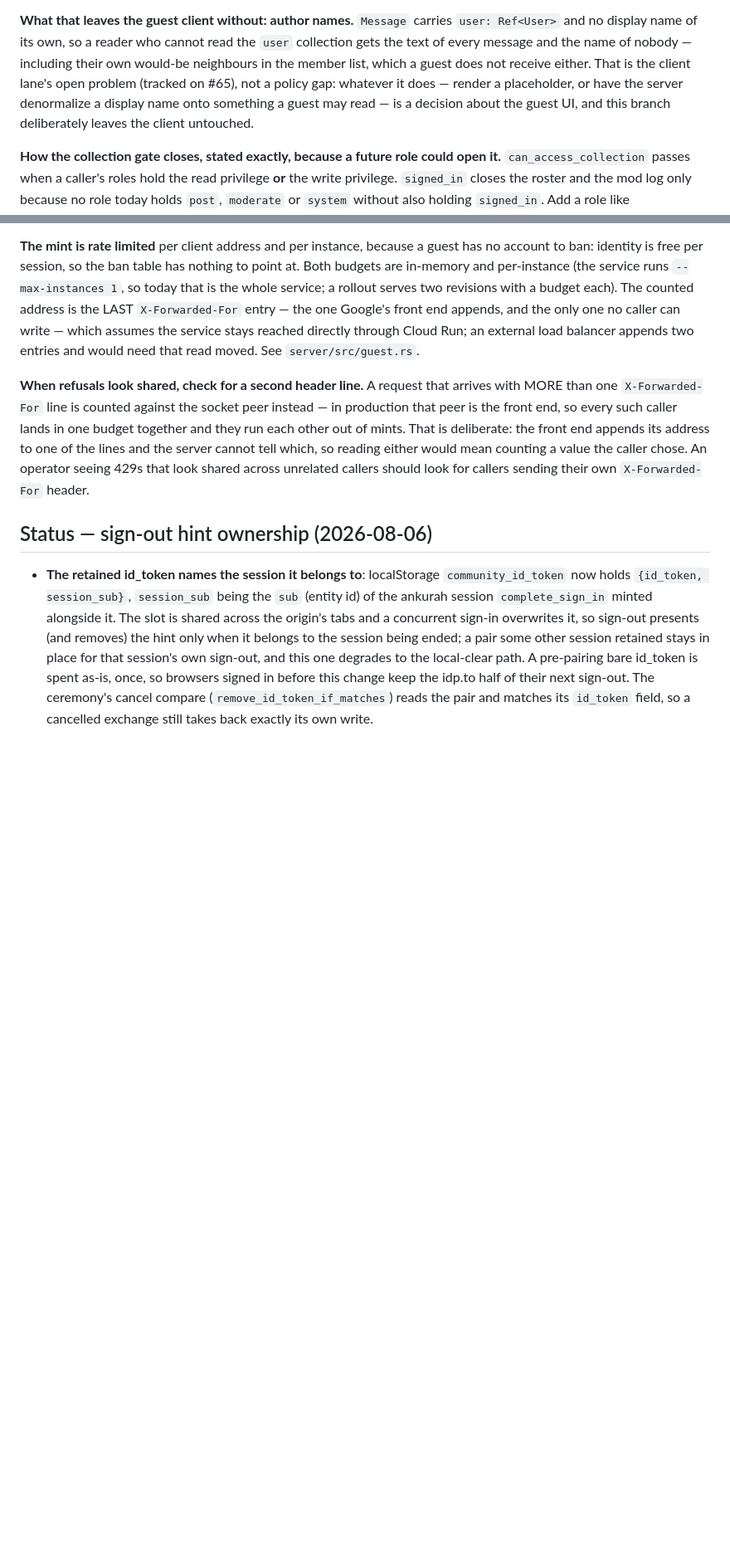
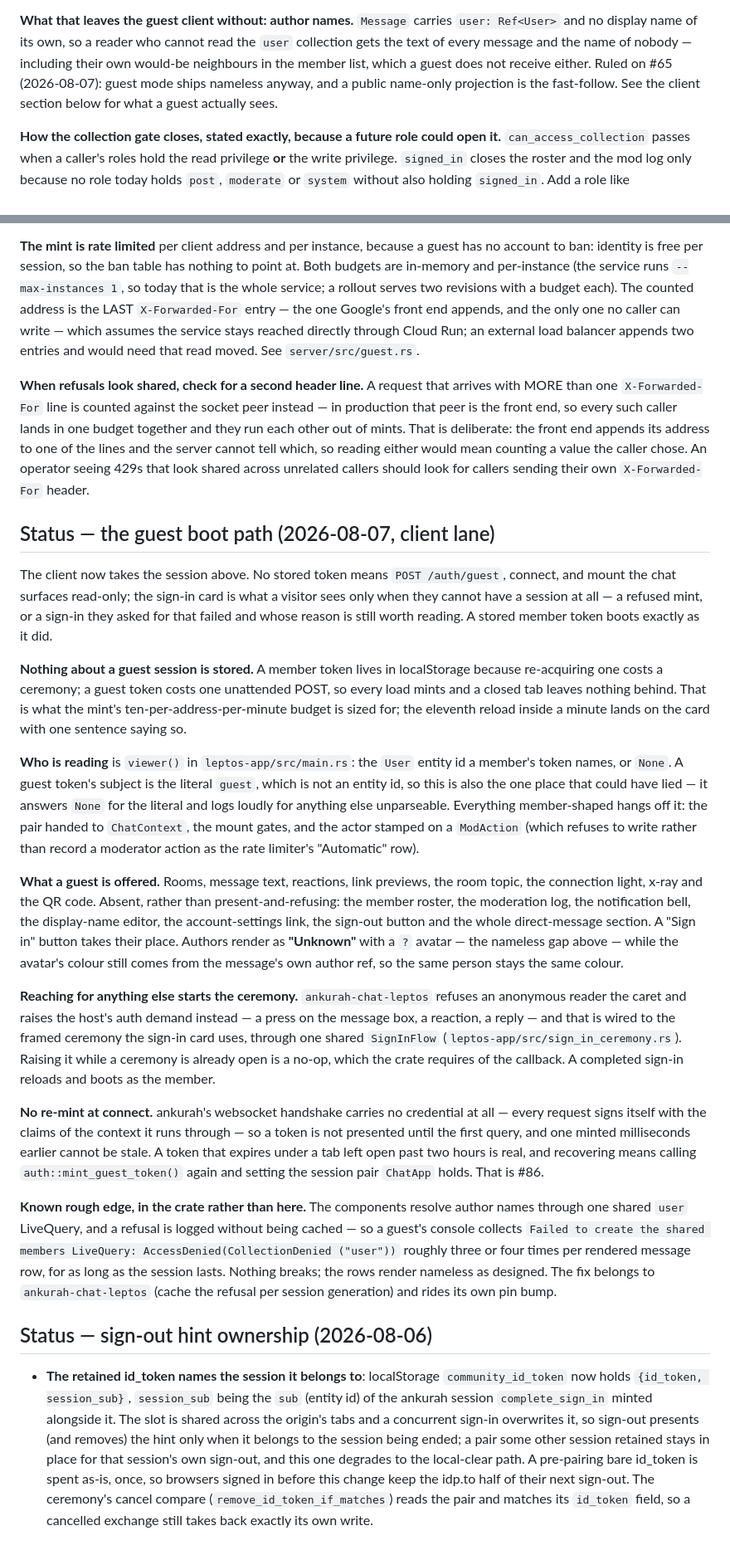
Before and after one commit to ankurah/community, a Markdown page: docs/auth.md, 2 parts joined by grey strips. Shown at 83% size. Drawn GitHub-style; blank space fills up the shorter version.

Commit message:
docs: what a guest sees, and what the client does to get them one
docs/auth.md described the guest SESSION — the mint, the privilege split,
the row scopes — and ended the author-names paragraph with "this branch
deliberately leaves the client untouched". The client lane has landed, so
that sentence is now false and the file is missing the half a reader
actually asks about: what a visitor with no account sees.

The new section states the boot path, the storage decision and why, the
one accessor that decides who is reading, the exact list of what is
absent for a guest, how the ceremony is raised, and why there is no
re-mint at connect (the websocket handshake carries no credential, so
there is no connect-time refusal to recover from — the expiry case is
#86). It also records the crate-side rough edge honestly: a refused
members query is logged per accessor call and never cached, so a guest's
console collects a few lines per rendered row until that is fixed
upstream.

The author-names paragraph now points at the ruling that settled it
rather than at three options nobody chose.

```diff
--- a/docs/auth.md
+++ b/docs/auth.md
@@ -165,10 +165,9 @@ the real policy on a real node.
 `user: Ref<User>` and no display name of its own, so a reader who cannot read
 the `user` collection gets the text of every message and the name of nobody —
 including their own would-be neighbours in the member list, which a guest does
-not receive either. That is the client lane's open problem (tracked on #65),
-not a policy gap: whatever it does — render a placeholder, or have the server
-denormalize a display name onto something a guest may read — is a decision
-about the guest UI, and this branch deliberately leaves the client untouched.
+not receive either. Ruled on #65 (2026-08-07): guest mode ships nameless
+anyway, and a public name-only projection is the fast-follow. See the client
+section below for what a guest actually sees.
 
 **How the collection gate closes, stated exactly, because a future role could
 open it.** `can_access_collection` passes when a caller's roles hold the read
@@ -205,6 +204,64 @@ the server cannot tell which, so reading either would mean counting a value
 the caller chose. An operator seeing 429s that look shared across unrelated
 callers should look for callers sending their own `X-Forwarded-For` header.
 
+## Status — the guest boot path (2026-08-07, client lane)
+
+The client now takes the session above. No stored token means
+`POST /auth/guest`, connect, and mount the chat surfaces read-only; the
+sign-in card is what a visitor sees only when they cannot have a session at
+all — a refused mint, or a sign-in they asked for that failed and whose reason
+is still worth reading. A stored member token boots exactly as it did.
+
+**Nothing about a guest session is stored.** A member token lives in
+localStorage because re-acquiring one costs a ceremony; a guest token costs
+one unattended POST, so every load mints and a closed tab leaves nothing
+behind. That is what the mint's ten-per-address-per-minute budget is sized
+for; the eleventh reload inside a minute lands on the card with one sentence
+saying so.
+
+**Who is reading** is `viewer()` in `leptos-app/src/main.rs`: the `User`
+entity id a member's token names, or `None`. A guest token's subject is the
+literal `guest`, which is not an entity id, so this is also the one place that
+could have lied — it answers `None` for the literal and logs loudly for
+anything else unparseable. Everything member-shaped hangs off it: the pair
+handed to `ChatContext`, the mount gates, and the actor stamped on a
+`ModAction` (which refuses to write rather than record a moderator action as
+the rate limiter's "Automatic" row).
+
+**What a guest is offered.** Rooms, message text, reactions, link previews,
+the room topic, the connection light, x-ray and the QR code. Absent, rather
+than present-and-refusing: the member roster, the moderation log, the
+notification bell, the display-name editor, the account-settings link, the
+sign-out button and the whole direct-message section. A "Sign in" button takes
+their place. Authors render as **"Unknown"** with a `?` avatar — the nameless
+gap above — while the avatar's colour still comes from the message's own
+author ref, so the same person stays the same colour.
+
+**Reaching for anything else starts the ceremony.** `ankurah-chat-leptos`
+refuses an anonymous reader the caret and raises the host's auth demand
+instead — a press on the message box, a reaction, a reply — and that is wired
+to the framed ceremony the sign-in card uses, through one shared `SignInFlow`
+(`leptos-app/src/sign_in_ceremony.rs`). Raising it while a ceremony is already
+open is a no-op, which the crate requires of the callback. A completed
+sign-in reloads and boots as the member.
+
+**No re-mint at connect.** ankurah's websocket handshake carries no credential
+at all — every request signs itself with the claims of the context it runs
+through — so a token is not presented until the first query, and one minted
+milliseconds earlier cannot be stale. A token that expires under a tab left
+open past two hours is real, and recovering means calling
+`auth::mint_guest_token()` again and setting the session pair `ChatApp` holds.
+That is #86.
+
+**Known rough edge, in the crate rather than here.** The components resolve
+author names through one shared `user` LiveQuery, and a refusal is logged
+without being cached — so a guest's console collects
+`Failed to create the shared members LiveQuery: AccessDenied(CollectionDenied
+("user"))` roughly three or four times per rendered message row, for as long
+as the session lasts. Nothing breaks; the rows render nameless as designed.
+The fix belongs to `ankurah-chat-leptos` (cache the refusal per session
+generation) and rides its own pin bump.
+
 ## Status — sign-out hint ownership (2026-08-06)
 
 - **The retained id_token names the session it belongs to**: localStorage
```
